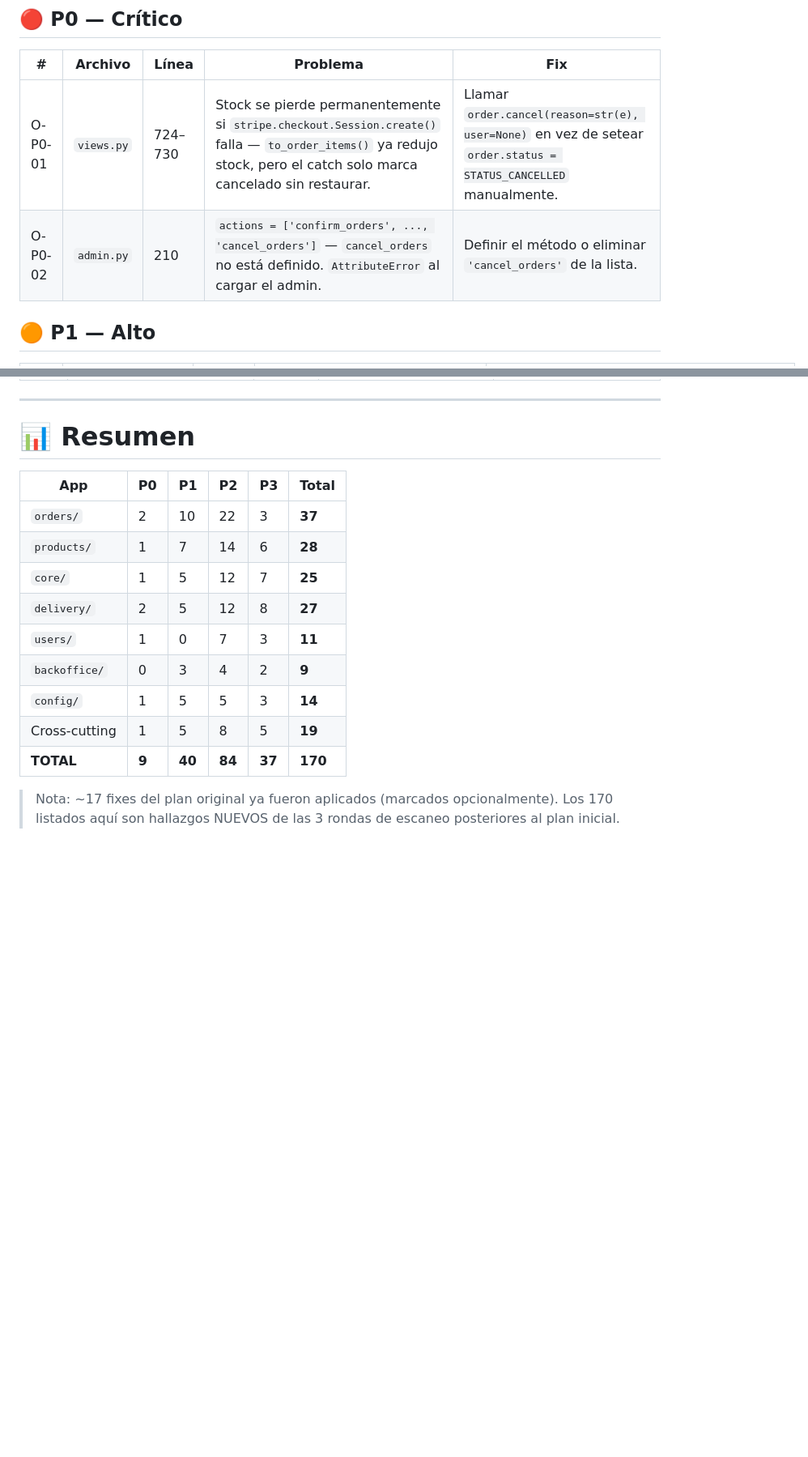
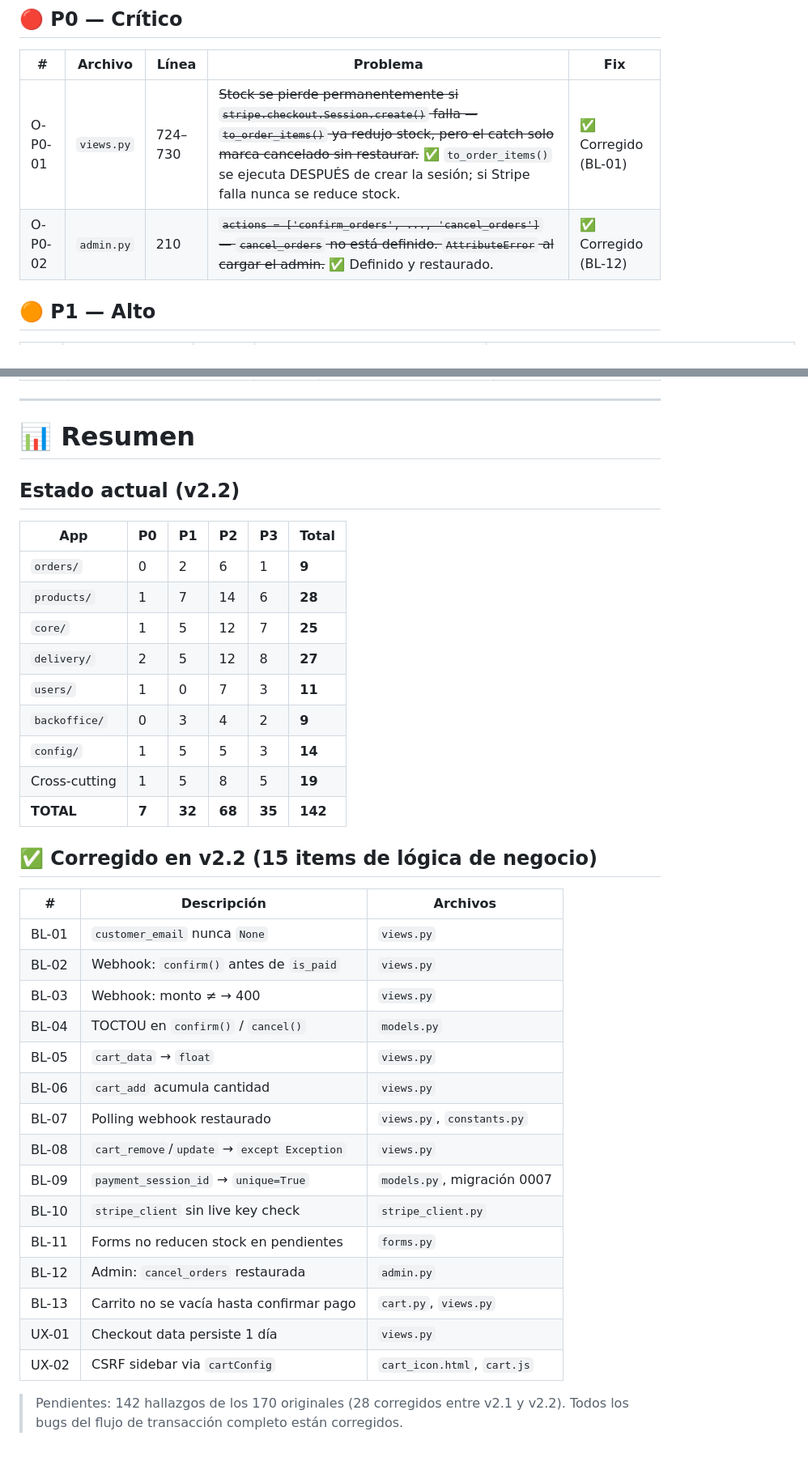
Before and after one commit to Jeremy-Duarte/Zicada, a Markdown page: ERRORS.md, 2 parts joined by grey strips. Shown at 81% size. Drawn GitHub-style; blank space fills up the shorter version.

```diff
--- a/ERRORS.md
+++ b/ERRORS.md
@@ -27,8 +51,8 @@
 
 | # | Archivo | Línea | Problema | Fix |
 |---|---------|-------|----------|-----|
-| O-P0-01 | `views.py` | 724–730 | Stock se pierde permanentemente si `stripe.checkout.Session.create()` falla — `to_order_items()` ya redujo stock, pero el catch solo marca cancelado sin restaurar. | Llamar `order.cancel(reason=str(e), user=None)` en vez de setear `order.status = STATUS_CANCELLED` manualmente. |
-| O-P0-02 | `admin.py` | 210 | `actions = ['confirm_orders', ..., 'cancel_orders']` — `cancel_orders` no está definido. `AttributeError` al cargar el admin. | Definir el método o eliminar `'cancel_orders'` de la lista. |
+| O-P0-01 | `views.py` | 724–730 | ~~Stock se pierde permanentemente si `stripe.checkout.Session.create()` falla — `to_order_items()` ya redujo stock, pero el catch solo marca cancelado sin restaurar.~~ ✅ `to_order_items()` se ejecuta DESPUÉS de crear la sesión; si Stripe falla nunca se reduce stock. | ✅ Corregido (BL-01) |
+| O-P0-02 | `admin.py` | 210 | ~~`actions = ['confirm_orders', ..., 'cancel_orders']` — `cancel_orders` no está definido. `AttributeError` al cargar el admin.~~ ✅ Definido y restaurado. | ✅ Corregido (BL-12) |
 
 ## 🟠 P1 — Alto
 
@@ -375,9 +399,11 @@
 
 # 📊 Resumen
 
+## Estado actual (v2.2)
+
 | App | P0 | P1 | P2 | P3 | Total |
 |-----|----|----|----|----|-------|
-| `orders/` | 2 | 10 | 22 | 3 | **37** |
+| `orders/` | 0 | 2 | 6 | 1 | **9** |
 | `products/` | 1 | 7 | 14 | 6 | **28** |
 | `core/` | 1 | 5 | 12 | 7 | **25** |
 | `delivery/` | 2 | 5 | 12 | 8 | **27** |
@@ -385,6 +411,27 @@
 | `backoffice/` | 0 | 3 | 4 | 2 | **9** |
 | `config/` | 1 | 5 | 5 | 3 | **14** |
 | Cross-cutting | 1 | 5 | 8 | 5 | **19** |
-| **TOTAL** | **9** | **40** | **84** | **37** | **170** |
+| **TOTAL** | **7** | **32** | **68** | **35** | **142** |
 
-> Nota: ~17 fixes del plan original ya fueron aplicados (marcados opcionalmente). Los 170 listados aquí son hallazgos NUEVOS de las 3 rondas de escaneo posteriores al plan inicial.
+## ✅ Corregido en v2.2 (15 items de lógica de negocio)
+
+| # | Descripción | Archivos |
+|---|-------------|----------|
+| BL-01 | `customer_email` nunca `None` | `views.py` |
+| BL-02 | Webhook: `confirm()` antes de `is_paid` | `views.py` |
+| BL-03 | Webhook: monto ≠ → 400 | `views.py` |
+| BL-04 | TOCTOU en `confirm()` / `cancel()` | `models.py` |
+| BL-05 | `cart_data` → `float` | `views.py` |
+| BL-06 | `cart_add` acumula cantidad | `views.py` |
+| BL-07 | Polling webhook restaurado | `views.py`, `constants.py` |
+| BL-08 | `cart_remove`/`update` → `except Exception` | `views.py` |
+| BL-09 | `payment_session_id` → `unique=True` | `models.py`, migración 0007 |
+| BL-10 | `stripe_client` sin live key check | `stripe_client.py` |
+| BL-11 | Forms no reducen stock en pendientes | `forms.py` |
+| BL-12 | Admin: `cancel_orders` restaurada | `admin.py` |
+| BL-13 | Carrito no se vacía hasta confirmar pago | `cart.py`, `views.py` |
+| UX-01 | Checkout data persiste 1 día | `views.py` |
+| UX-02 | CSRF sidebar via `cartConfig` | `cart_icon.html`, `cart.js` |
+
+> Pendientes: 142 hallazgos de los 170 originales (28 corregidos entre v2.1 y v2.2).
+> Todos los bugs del flujo de transacción completo están corregidos.
```
Also changed, not shown: other parts of ERRORS.md (+24 -0 lines).
